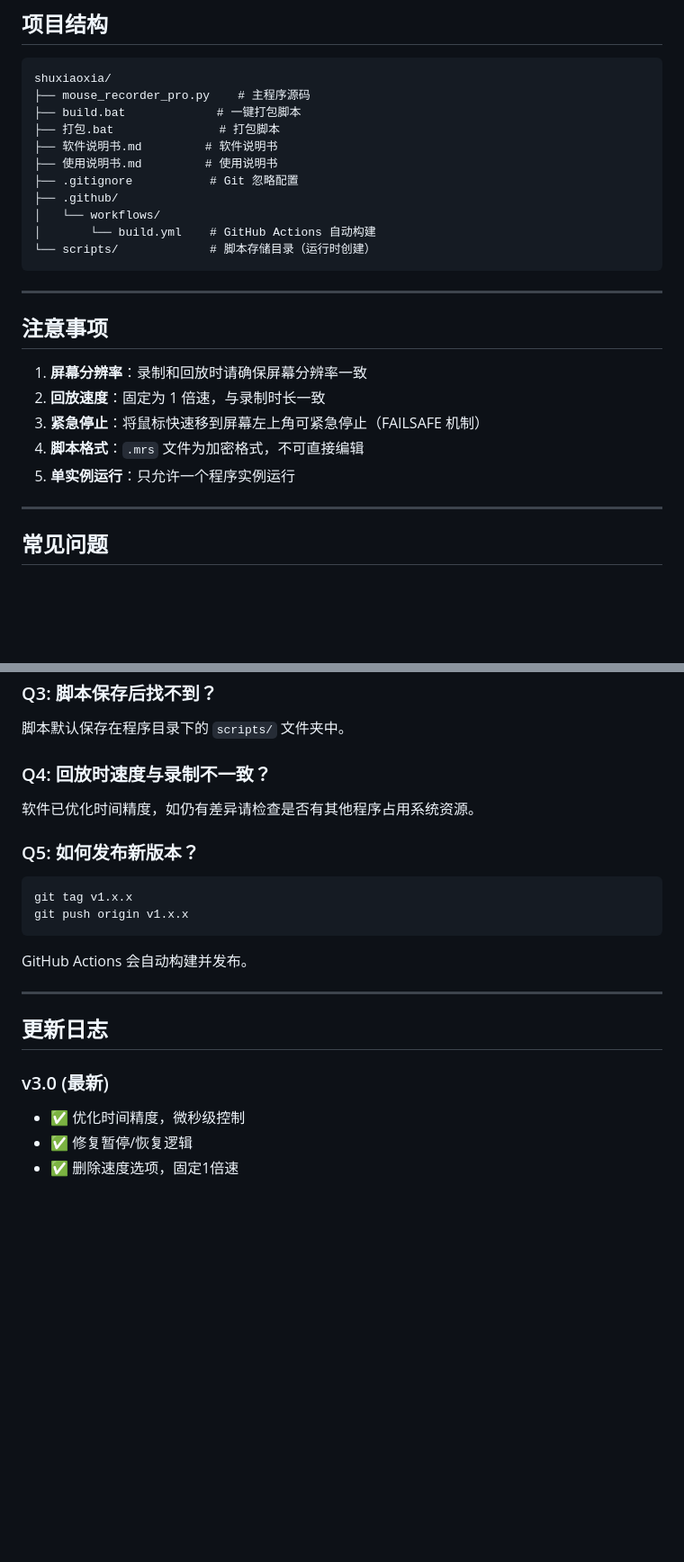
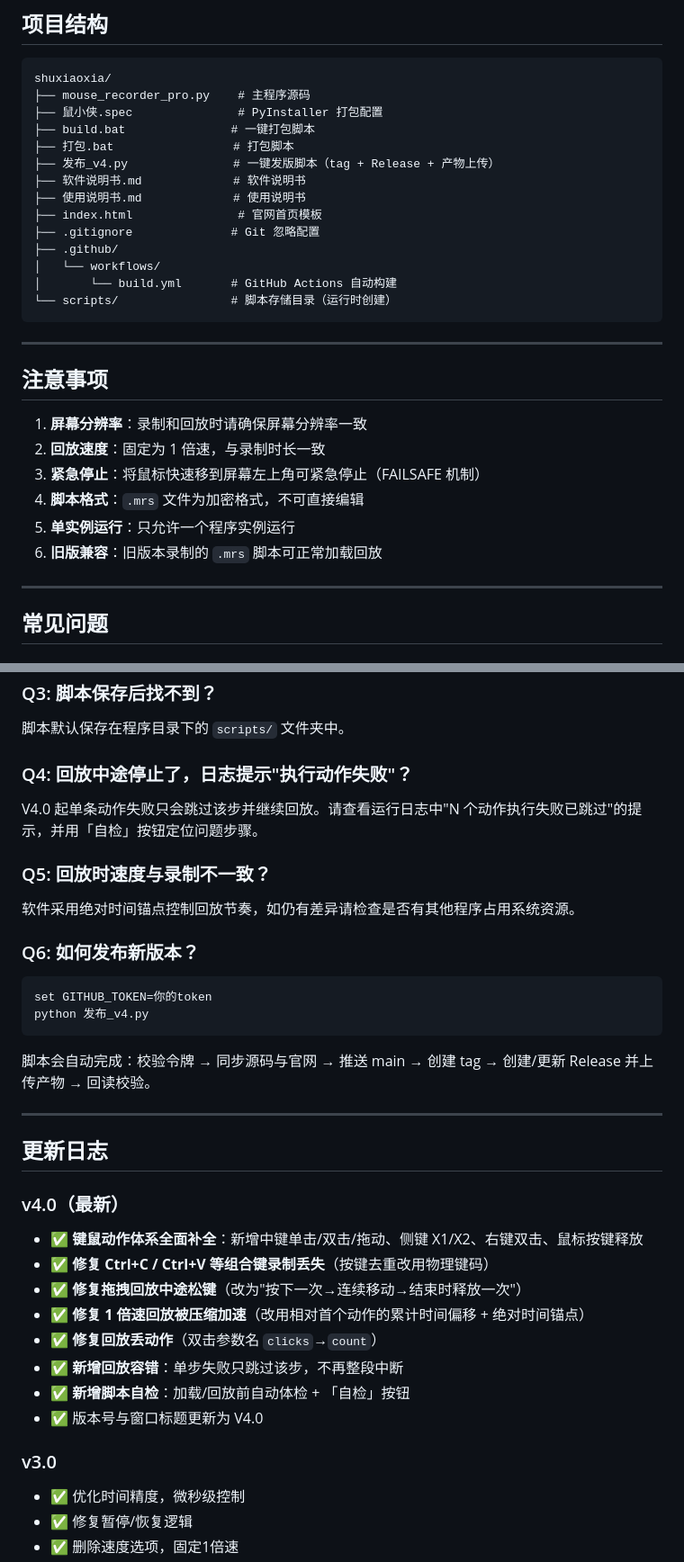
Before and after one commit to yangxivi/shuxiaoxia, a Markdown page: README.md, 2 parts joined by grey strips. Shown at 90% size. Rendered like a GitHub page; blank space fills up the shorter version.

````diff
--- a/README.md
+++ b/README.md
@@ -178,15 +246,18 @@ pyinstaller --noconfirm --clean --onefile --windowed --name "鼠小侠" mouse_re
 ```
 shuxiaoxia/
 ├── mouse_recorder_pro.py    # 主程序源码
-├── build.bat             # 一键打包脚本
-├── 打包.bat               # 打包脚本
-├── 软件说明书.md         # 软件说明书
-├── 使用说明书.md         # 使用说明书
-├── .gitignore           # Git 忽略配置
+├── 鼠小侠.spec               # PyInstaller 打包配置
+├── build.bat               # 一键打包脚本
+├── 打包.bat                 # 打包脚本
+├── 发布_v4.py               # 一键发版脚本（tag + Release + 产物上传）
+├── 软件说明书.md             # 软件说明书
+├── 使用说明书.md             # 使用说明书
+├── index.html               # 官网首页模板
+├── .gitignore              # Git 忽略配置
 ├── .github/
 │   └── workflows/
-│       └── build.yml    # GitHub Actions 自动构建
-└── scripts/             # 脚本存储目录（运行时创建）
+│       └── build.yml       # GitHub Actions 自动构建
+└── scripts/                # 脚本存储目录（运行时创建）
 ```
 
 ---
@@ -198,6 +269,7 @@ shuxiaoxia/
 3. **紧急停止**：将鼠标快速移到屏幕左上角可紧急停止（FAILSAFE 机制）
 4. **脚本格式**：`.mrs` 文件为加密格式，不可直接编辑
 5. **单实例运行**：只允许一个程序实例运行
+6. **旧版兼容**：旧版本录制的 `.mrs` 脚本可正常加载回放
 
 ---
 
@@ -212,21 +284,34 @@ shuxiaoxia/
 ### Q3: 脚本保存后找不到？
 脚本默认保存在程序目录下的 `scripts/` 文件夹中。
 
-### Q4: 回放时速度与录制不一致？
-软件已优化时间精度，如仍有差异请检查是否有其他程序占用系统资源。
+### Q4: 回放中途停止了，日志提示"执行动作失败"？
+V4.0 起单条动作失败只会跳过该步并继续回放。请查看运行日志中"N 个动作执行失败已跳过"的提示，并用「自检」按钮定位问题步骤。
 
-### Q5: 如何发布新版本？
+### Q5: 回放时速度与录制不一致？
+软件采用绝对时间锚点控制回放节奏，如仍有差异请检查是否有其他程序占用系统资源。
+
+### Q6: 如何发布新版本？
 ```bash
-git tag v1.x.x
-git push origin v1.x.x
+set GITHUB_TOKEN=你的token
+python 发布_v4.py
 ```
-GitHub Actions 会自动构建并发布。
+脚本会自动完成：校验令牌 → 同步源码与官网 → 推送 main → 创建 tag → 创建/更新 Release 并上传产物 → 回读校验。
 
 ---
 
 ## 更新日志
 
-### v3.0 (最新)
+### v4.0（最新）
+- ✅ **键鼠动作体系全面补全**：新增中键单击/双击/拖动、侧键 X1/X2、右键双击、鼠标按键释放
+- ✅ **修复 Ctrl+C / Ctrl+V 等组合键录制丢失**（按键去重改用物理键码）
+- ✅ **修复拖拽回放中途松键**（改为"按下一次→连续移动→结束时释放一次"）
+- ✅ **修复 1 倍速回放被压缩加速**（改用相对首个动作的累计时间偏移 + 绝对时间锚点）
+- ✅ **修复回放丢动作**（双击参数名 `clicks`→`count`）
+- ✅ **新增回放容错**：单步失败只跳过该步，不再整段中断
+- ✅ **新增脚本自检**：加载/回放前自动体检 + 「自检」按钮
+- ✅ 版本号与窗口标题更新为 V4.0
+
+### v3.0
 - ✅ 优化时间精度，微秒级控制
 - ✅ 修复暂停/恢复逻辑
 - ✅ 删除速度选项，固定1倍速
````
Also changed, not shown: other parts of README.md (+97 -29 lines).
